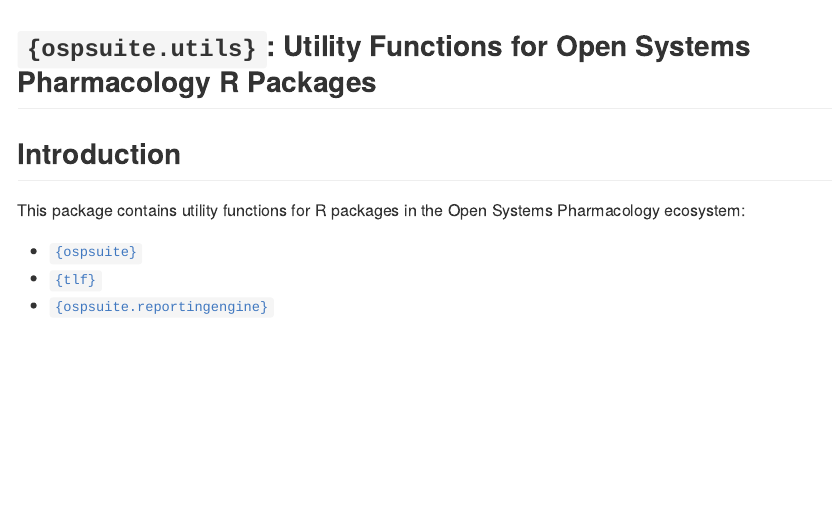
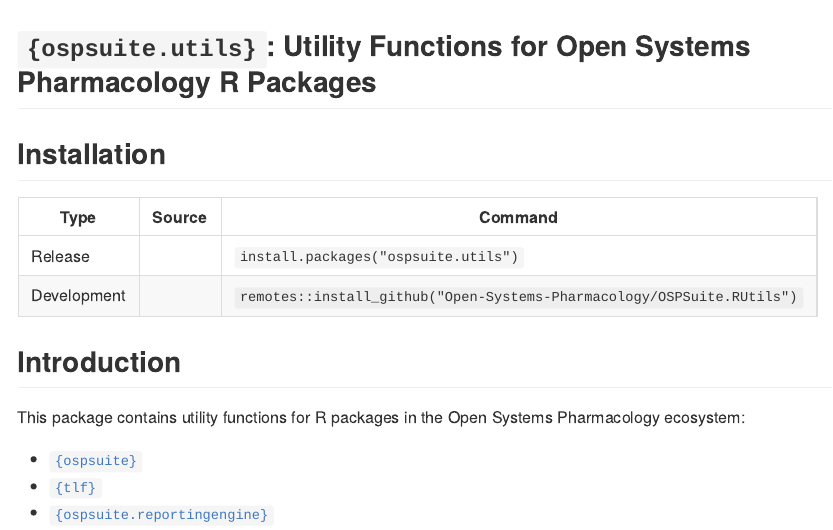
Before and after one commit to Open-Systems-Pharmacology/OSPSuite.RUtils, an R Markdown document (README.Rmd): the page in a window 1100 px wide, from its top. The pictures show the output file README.md that the author committed with the source, drawn offline in the style of GitHub; badge pictures from the web are left out.

Commit message:
Building binaries; badges
Closes #76

Co-Authored-By: Juri Solodenko <Yuri05@users.noreply.github.com>

```diff
--- a/.github/workflows/check-full.yaml
+++ b/.github/workflows/check-full.yaml
@@ -24,7 +24,7 @@ jobs:
         config:
           #- {os: macOS-latest,   r: 'devel'}
           - {os: macOS-latest,   r: 'release'}
-          #- {os: macOS-latest,   r: 'oldrel-1'}
+          - {os: macOS-latest,   r: 'oldrel-1'}
 
           - {os: windows-latest, r: 'devel'}
           - {os: windows-latest, r: 'release'}
--- a/README.Rmd
+++ b/README.Rmd
@@ -24,6 +25,14 @@ knitr::opts_chunk$set(
 
 
 <!-- badges: end -->
+
+## Installation
+
+Type | Source | Command
+---|---|---
+Release | [![CRAN Status](https://www.r-pkg.org/badges/version/ospsuite.utils)](https://cran.r-project.org/package=ospsuite.utils) | `install.packages("ospsuite.utils")`
+Development | [![Project Status](https://www.repostatus.org/badges/latest/active.svg)](https://www.repostatus.org/##active) | `remotes::install_github("Open-Systems-Pharmacology/OSPSuite.RUtils")`
+
 
 ## Introduction
 
--- a/appveyor.yml
+++ b/appveyor.yml
@@ -78,5 +78,5 @@ artifacts:
   - path: '\*_*.tar.gz'
     name: Bits
 
-  - path: '\*_*.zip'
+  - path: 'ospsuite.utils*.zip'
     name: Bits
```
Also changed, not shown: README.md, README.Rmd (1 more changed lines).
